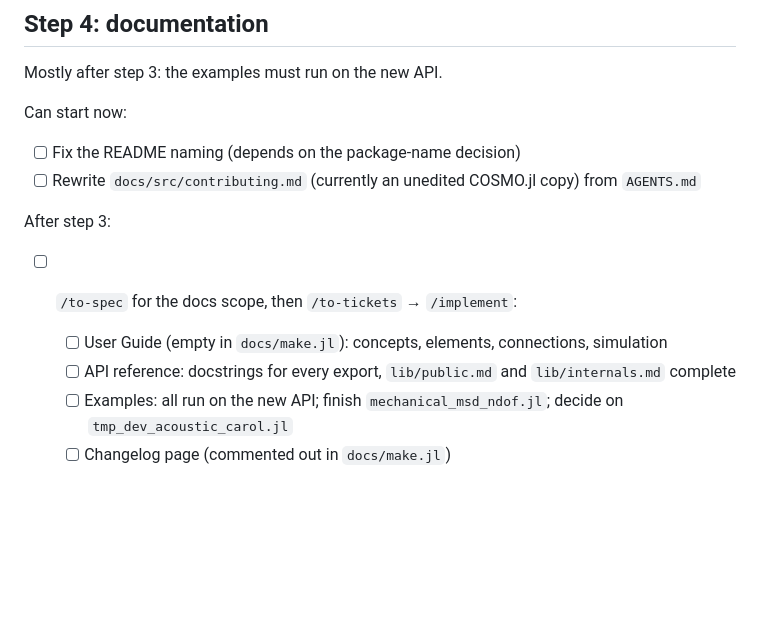
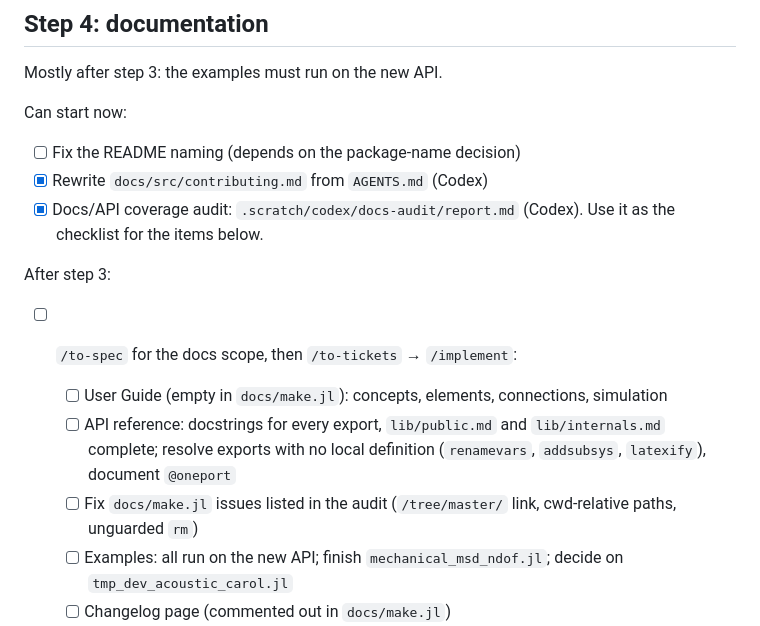
Before and after one commit to felipecastrotc/BondGraph.jl, a Markdown page: .scratch/roadmap.md, the part around the change. Drawn GitHub-style; blank space fills up the shorter version.

Commit message:
Mark docs audit done in roadmap

```diff
--- a/.scratch/roadmap.md
+++ b/.scratch/roadmap.md
@@ -34,12 +34,14 @@ Mostly after step 3: the examples must run on the new API.
 
 Can start now:
 - [ ] Fix the README naming (depends on the package-name decision)
-- [ ] Rewrite `docs/src/contributing.md` (currently an unedited COSMO.jl copy) from `AGENTS.md`
+- [x] Rewrite `docs/src/contributing.md` from `AGENTS.md` (Codex)
+- [x] Docs/API coverage audit: `.scratch/codex/docs-audit/report.md` (Codex). Use it as the checklist for the items below.
 
 After step 3:
 - [ ] `/to-spec` for the docs scope, then `/to-tickets` → `/implement`:
   - [ ] User Guide (empty in `docs/make.jl`): concepts, elements, connections, simulation
-  - [ ] API reference: docstrings for every export, `lib/public.md` and `lib/internals.md` complete
+  - [ ] API reference: docstrings for every export, `lib/public.md` and `lib/internals.md` complete; resolve exports with no local definition (`renamevars`, `addsubsys`, `latexify`), document `@oneport`
+  - [ ] Fix `docs/make.jl` issues listed in the audit (`/tree/master/` link, cwd-relative paths, unguarded `rm`)
   - [ ] Examples: all run on the new API; finish `mechanical_msd_ndof.jl`; decide on `tmp_dev_acoustic_carol.jl`
   - [ ] Changelog page (commented out in `docs/make.jl`)
   - [ ] Citing page with the thesis/paper reference
```
